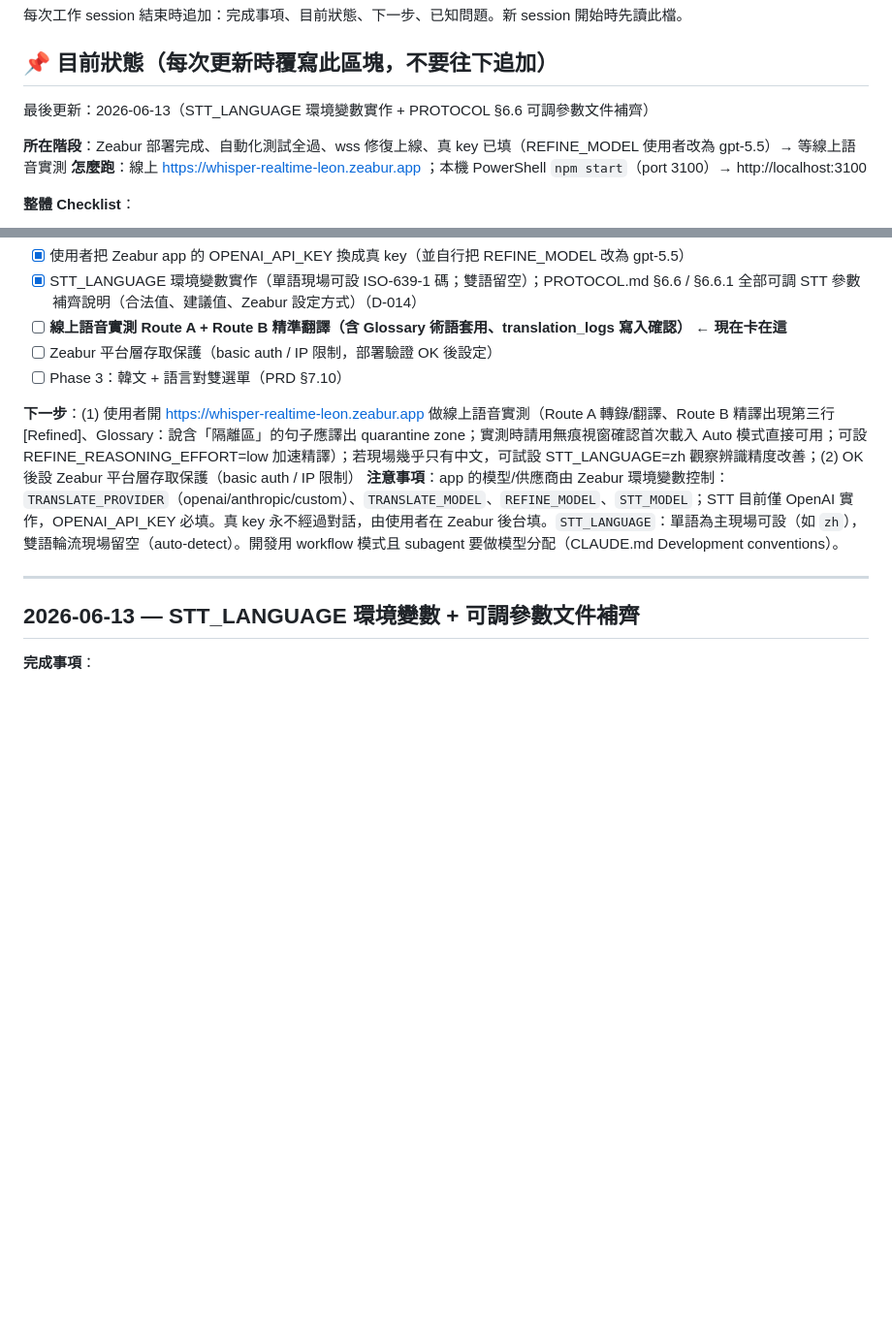
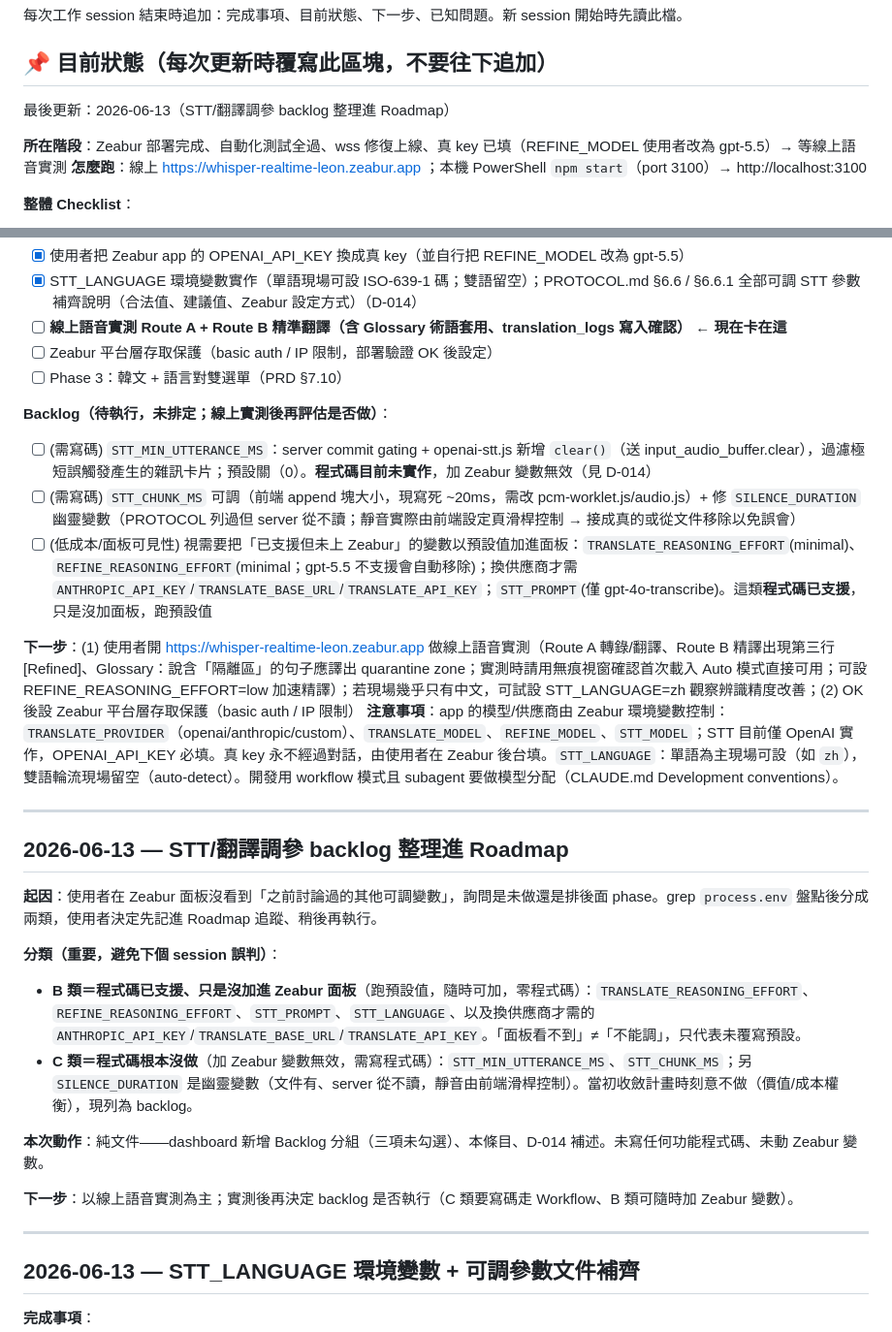
Before and after one commit to nogggnoggg/whisper_realtime, a Markdown page: docs/PROGRESS.md, 2 parts joined by grey strips. Shown at 97% size. Rendered like a GitHub page; blank space fills up the shorter version.

Commit message:
docs: 把 STT/翻譯調參 backlog 寫進 Roadmap
PROGRESS.md dashboard 新增 Backlog 分組（STT_MIN_UTTERANCE_MS、
STT_CHUNK_MS、SILENCE_DURATION 幽靈變數、B 類面板可見性）+ dated 條目；
DECISIONS.md D-014 補 backlog 說明，區分 B 類（已支援未上面板）vs
C 類（未實作需寫碼）。本次純文件，未動功能程式碼與 Zeabur 變數。

Co-Authored-By: Claude Opus 4.8 (1M context) <noreply@anthropic.com>

```diff
--- a/docs/PROGRESS.md
+++ b/docs/PROGRESS.md
@@ -4,7 +4,7 @@
 
 ## 📌 目前狀態（每次更新時覆寫此區塊，不要往下追加）
 
-最後更新：2026-06-13（STT_LANGUAGE 環境變數實作 + PROTOCOL §6.6 可調參數文件補齊）
+最後更新：2026-06-13（STT/翻譯調參 backlog 整理進 Roadmap）
 
 **所在階段**：Zeabur 部署完成、自動化測試全過、wss 修復上線、真 key 已填（REFINE_MODEL 使用者改為 gpt-5.5）→ 等線上語音實測
 **怎麼跑**：線上 https://whisper-realtime-leon.zeabur.app ；本機 PowerShell `npm start`（port 3100）→ http://localhost:3100
@@ -32,8 +32,28 @@
 - [ ] Zeabur 平台層存取保護（basic auth / IP 限制，部署驗證 OK 後設定）
 - [ ] Phase 3：韓文 + 語言對雙選單（PRD §7.10）
 
+**Backlog（待執行，未排定；線上實測後再評估是否做）**：
+
+- [ ] (需寫碼) `STT_MIN_UTTERANCE_MS`：server commit gating + openai-stt.js 新增 `clear()`（送 input_audio_buffer.clear），過濾極短誤觸發產生的雜訊卡片；預設關（0）。**程式碼目前未實作**，加 Zeabur 變數無效（見 D-014）
+- [ ] (需寫碼) `STT_CHUNK_MS` 可調（前端 append 塊大小，現寫死 ~20ms，需改 pcm-worklet.js/audio.js）+ 修 `SILENCE_DURATION` 幽靈變數（PROTOCOL 列過但 server 從不讀；靜音實際由前端設定頁滑桿控制 → 接成真的或從文件移除以免誤會）
+- [ ] (低成本/面板可見性) 視需要把「已支援但未上 Zeabur」的變數以預設值加進面板：`TRANSLATE_REASONING_EFFORT`(minimal)、`REFINE_REASONING_EFFORT`(minimal；gpt-5.5 不支援會自動移除)；換供應商才需 `ANTHROPIC_API_KEY`/`TRANSLATE_BASE_URL`/`TRANSLATE_API_KEY`；`STT_PROMPT`(僅 gpt-4o-transcribe)。這類**程式碼已支援**，只是沒加面板，跑預設值
+
 **下一步**：(1) 使用者開 https://whisper-realtime-leon.zeabur.app 做線上語音實測（Route A 轉錄/翻譯、Route B 精譯出現第三行 [Refined]、Glossary：說含「隔離區」的句子應譯出 quarantine zone；實測時請用無痕視窗確認首次載入 Auto 模式直接可用；可設 REFINE_REASONING_EFFORT=low 加速精譯）；若現場幾乎只有中文，可試設 STT_LANGUAGE=zh 觀察辨識精度改善；(2) OK 後設 Zeabur 平台層存取保護（basic auth / IP 限制）
 **注意事項**：app 的模型/供應商由 Zeabur 環境變數控制：`TRANSLATE_PROVIDER`（openai/anthropic/custom）、`TRANSLATE_MODEL`、`REFINE_MODEL`、`STT_MODEL`；STT 目前僅 OpenAI 實作，OPENAI_API_KEY 必填。真 key 永不經過對話，由使用者在 Zeabur 後台填。`STT_LANGUAGE`：單語為主現場可設（如 `zh`），雙語輪流現場留空（auto-detect）。開發用 workflow 模式且 subagent 要做模型分配（CLAUDE.md Development conventions）。
+
+---
+
+## 2026-06-13 — STT/翻譯調參 backlog 整理進 Roadmap
+
+**起因**：使用者在 Zeabur 面板沒看到「之前討論過的其他可調變數」，詢問是未做還是排後面 phase。grep `process.env` 盤點後分成兩類，使用者決定先記進 Roadmap 追蹤、稍後再執行。
+
+**分類（重要，避免下個 session 誤判）**：
+- **B 類＝程式碼已支援、只是沒加進 Zeabur 面板**（跑預設值，隨時可加，零程式碼）：`TRANSLATE_REASONING_EFFORT`、`REFINE_REASONING_EFFORT`、`STT_PROMPT`、`STT_LANGUAGE`、以及換供應商才需的 `ANTHROPIC_API_KEY`/`TRANSLATE_BASE_URL`/`TRANSLATE_API_KEY`。「面板看不到」≠「不能調」，只代表未覆寫預設。
+- **C 類＝程式碼根本沒做**（加 Zeabur 變數無效，需寫程式碼）：`STT_MIN_UTTERANCE_MS`、`STT_CHUNK_MS`；另 `SILENCE_DURATION` 是幽靈變數（文件有、server 從不讀，靜音由前端滑桿控制）。當初收斂計畫時刻意不做（價值/成本權衡），現列為 backlog。
+
+**本次動作**：純文件——dashboard 新增 Backlog 分組（三項未勾選）、本條目、D-014 補述。未寫任何功能程式碼、未動 Zeabur 變數。
+
+**下一步**：以線上語音實測為主；實測後再決定 backlog 是否執行（C 類要寫碼走 Workflow、B 類可隨時加 Zeabur 變數）。
 
 ---
 
```
Also changed, not shown: docs/DECISIONS.md (+5 -0 lines).
